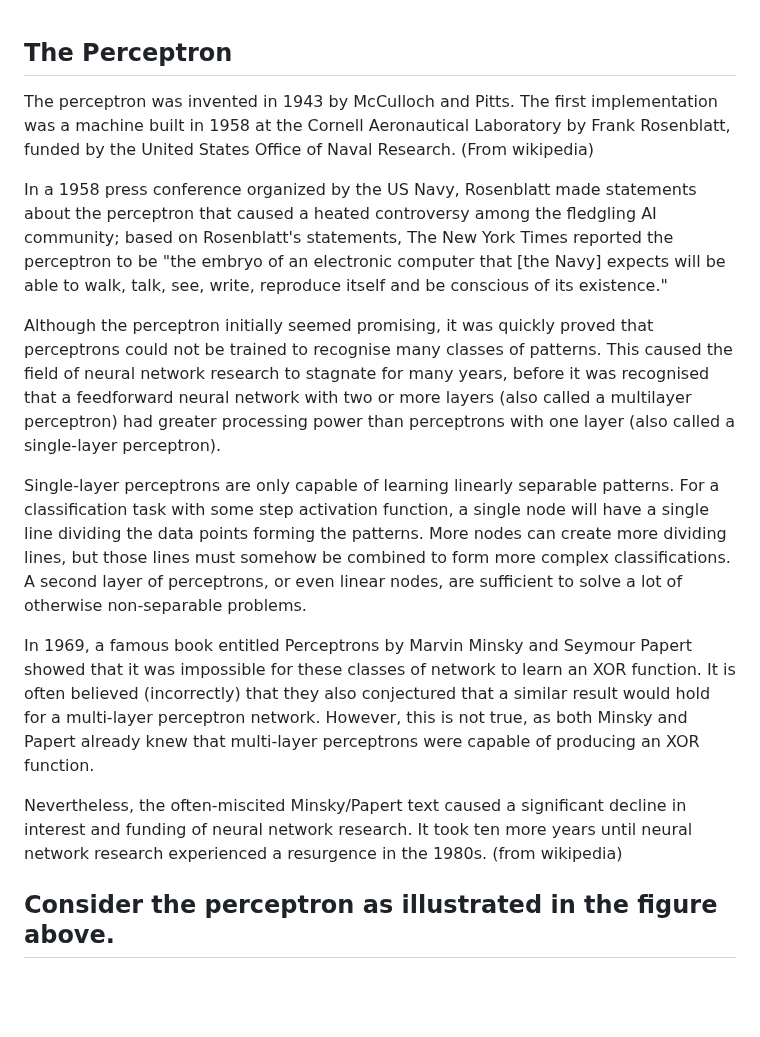
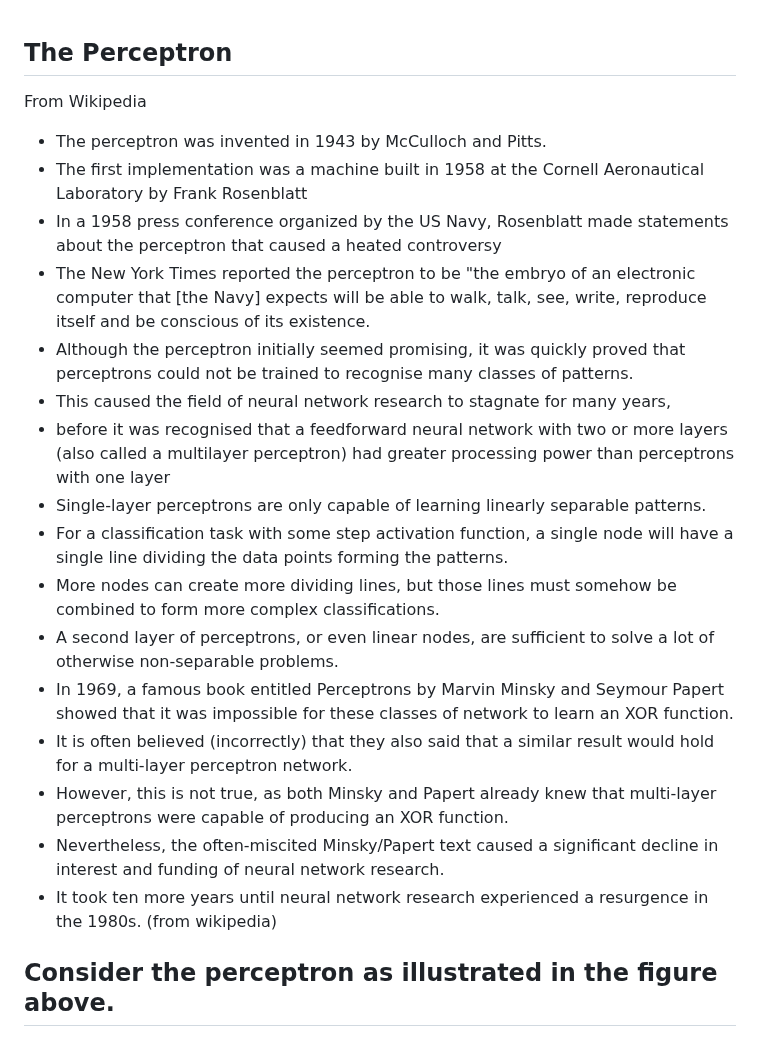
Before and after one commit to rcalix1/MachineLearningFoundations, a Markdown page: NeuralNets/perceptron/README.md, the part around the change. Drawn GitHub-style; blank space fills up the shorter version.

```diff
--- a/NeuralNets/perceptron/README.md
+++ b/NeuralNets/perceptron/README.md
@@ -1,17 +1,23 @@
 ## The Perceptron
 
+From Wikipedia
 
-The perceptron was invented in 1943 by McCulloch and Pitts. The first implementation was a machine built in 1958 at the Cornell Aeronautical Laboratory by Frank Rosenblatt, funded by the United States Office of Naval Research. (From wikipedia)
-
-In a 1958 press conference organized by the US Navy, Rosenblatt made statements about the perceptron that caused a heated controversy among the fledgling AI community; based on Rosenblatt's statements, The New York Times reported the perceptron to be "the embryo of an electronic computer that [the Navy] expects will be able to walk, talk, see, write, reproduce itself and be conscious of its existence."
-
-Although the perceptron initially seemed promising, it was quickly proved that perceptrons could not be trained to recognise many classes of patterns. This caused the field of neural network research to stagnate for many years, before it was recognised that a feedforward neural network with two or more layers (also called a multilayer perceptron) had greater processing power than perceptrons with one layer (also called a single-layer perceptron).
-
-Single-layer perceptrons are only capable of learning linearly separable patterns. For a classification task with some step activation function, a single node will have a single line dividing the data points forming the patterns. More nodes can create more dividing lines, but those lines must somehow be combined to form more complex classifications. A second layer of perceptrons, or even linear nodes, are sufficient to solve a lot of otherwise non-separable problems.
-
-In 1969, a famous book entitled Perceptrons by Marvin Minsky and Seymour Papert showed that it was impossible for these classes of network to learn an XOR function. It is often believed (incorrectly) that they also conjectured that a similar result would hold for a multi-layer perceptron network. However, this is not true, as both Minsky and Papert already knew that multi-layer perceptrons were capable of producing an XOR function.
-
-Nevertheless, the often-miscited Minsky/Papert text caused a significant decline in interest and funding of neural network research. It took ten more years until neural network research experienced a resurgence in the 1980s. (from wikipedia)
+* The perceptron was invented in 1943 by McCulloch and Pitts.
+*  The first implementation was a machine built in 1958 at the Cornell Aeronautical Laboratory by Frank Rosenblatt
+* In a 1958 press conference organized by the US Navy, Rosenblatt made statements about the perceptron that caused a heated controversy
+* The New York Times reported the perceptron to be "the embryo of an electronic computer that [the Navy] expects will be able to walk, talk, see, write, reproduce itself and be conscious of its existence.
+* Although the perceptron initially seemed promising, it was quickly proved that perceptrons could not be trained to recognise many classes of patterns.
+* This caused the field of neural network research to stagnate for many years,
+* before it was recognised that a feedforward neural network with two or more layers (also called a multilayer perceptron) had greater processing power than perceptrons with one layer
+* Single-layer perceptrons are only capable of learning linearly separable patterns.
+* For a classification task with some step activation function, a single node will have a single line dividing the data points forming the patterns.
+* More nodes can create more dividing lines, but those lines must somehow be combined to form more complex classifications.
+* A second layer of perceptrons, or even linear nodes, are sufficient to solve a lot of otherwise non-separable problems.
+* In 1969, a famous book entitled Perceptrons by Marvin Minsky and Seymour Papert showed that it was impossible for these classes of network to learn an XOR function.
+* It is often believed (incorrectly) that they also said that a similar result would hold for a multi-layer perceptron network.
+* However, this is not true, as both Minsky and Papert already knew that multi-layer perceptrons were capable of producing an XOR function.
+* Nevertheless, the often-miscited Minsky/Papert text caused a significant decline in interest and funding of neural network research.
+*  It took ten more years until neural network research experienced a resurgence in the 1980s. (from wikipedia)
 
 
 ## Consider the perceptron as illustrated in the figure above.
```
